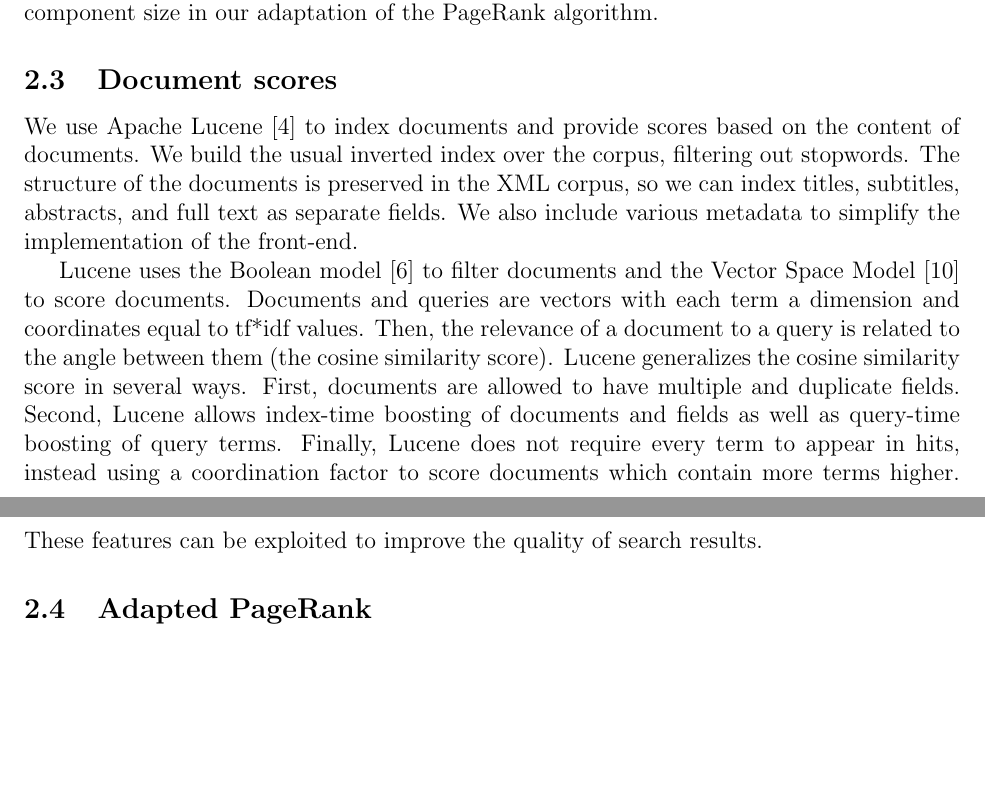
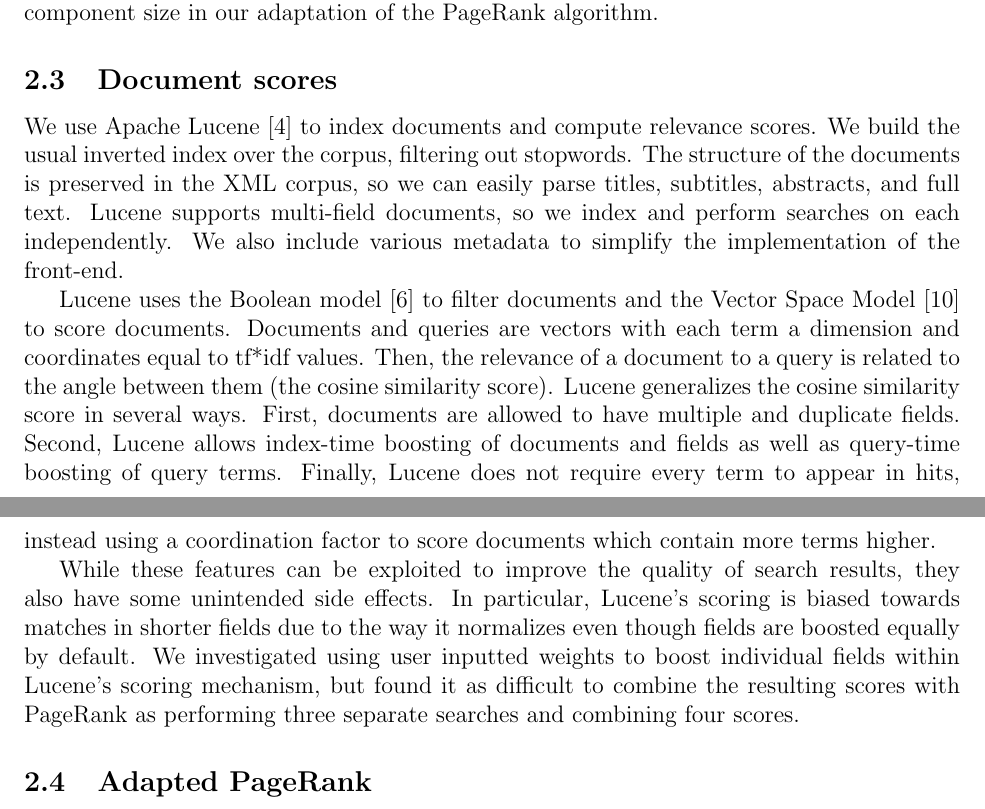
Before and after one commit to mvartakgithub/6.830-Final-Project, a LaTeX paper (report/paper.tex): two parts of pages 3 and 4 of 6, joined at a grey line, cut so that both start at the same text, the shorter picture padded with empty space. Compiled offline with pdfLaTeX.

Commit message:
Expand important details about Lucene
Talk about what Lucene scoring is doing under the covers and how it affects
what we're trying to do

```diff
--- a/report/paper.tex
+++ b/report/paper.tex
@@ -110,11 +110,12 @@ in our adaptation of the PageRank algorithm.
 
 \subsection{Document scores}
 
-We use Apache Lucene \cite{lucene} to index documents and provide scores based
-on the content of documents. We build the usual inverted index over the corpus,
-filtering out stopwords. The structure of the documents is preserved in the XML
-corpus, so we can index titles, subtitles, abstracts, and full text as separate
-fields. We also include various metadata to simplify the implementation of the
+We use Apache Lucene \cite{lucene} to index documents and compute relevance
+scores. We build the usual inverted index over the corpus, filtering out
+stopwords. The structure of the documents is preserved in the XML corpus, so we
+can easily parse titles, subtitles, abstracts, and full text. Lucene supports
+multi-field documents, so we index and perform searches on each independently.
+We also include various metadata to simplify the implementation of the
 front-end.
 
 Lucene uses the Boolean model \cite{lancaster73} to filter documents and the
@@ -126,8 +127,15 @@ score in several ways. First, documents are allowed to have multiple and
 duplicate fields. Second, Lucene allows index-time boosting of documents and
 fields as well as query-time boosting of query terms. Finally, Lucene does not
 require every term to appear in hits, instead using a coordination factor to
-score documents which contain more terms higher. These features can be
-exploited to improve the quality of search results.
+score documents which contain more terms higher.
+
+While these features can be exploited to improve the quality of search results,
+they also have some unintended side effects. In particular, Lucene's scoring is
+biased towards matches in shorter fields due to the way it normalizes even
+though fields are boosted equally by default. We investigated using user
+inputted weights to boost individual fields within Lucene's scoring mechanism,
+but found it as difficult to combine the resulting scores with PageRank as
+performing three separate searches and combining four scores.
 
 \subsection{Adapted PageRank}
 
```
